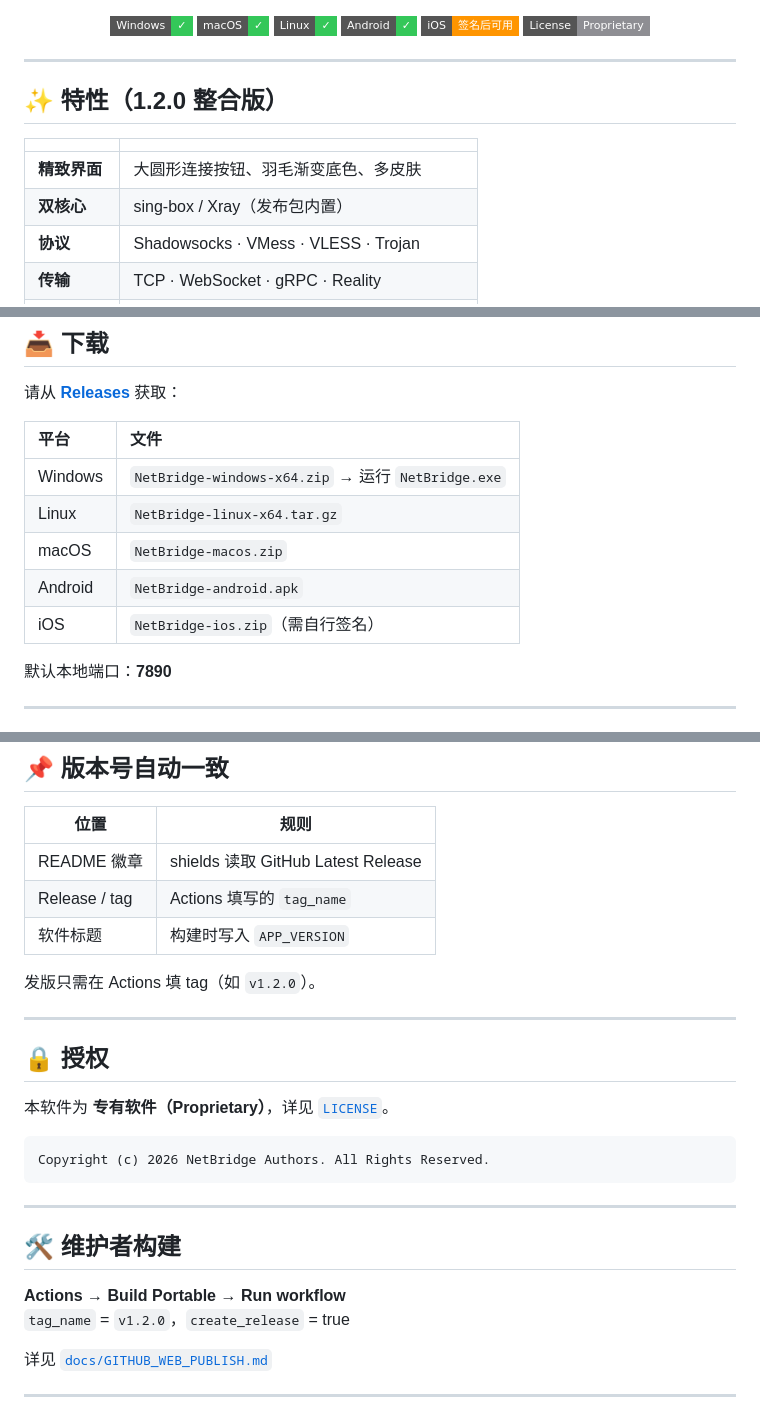
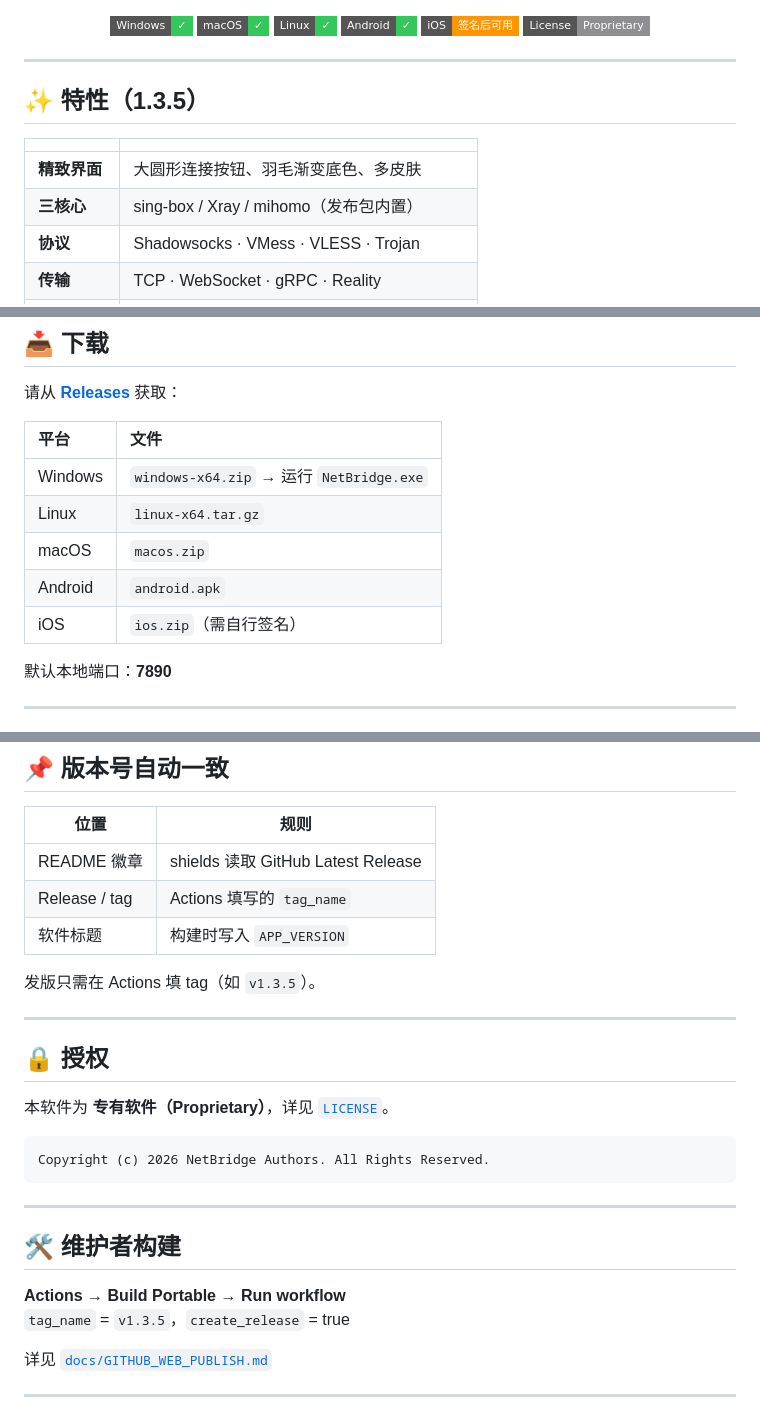
Before and after one commit to Cuarentas/NetBridge, a Markdown page: README.md, 3 parts joined by grey strips. Drawn GitHub-style; badges without logos.

```diff
--- a/README.md
+++ b/README.md
@@ -20,12 +20,12 @@
 
 ---
 
-## ✨ 特性（1.2.0 整合版）
+## ✨ 特性（1.3.5）
 
 | | |
 |:--|:--|
 | **精致界面** | 大圆形连接按钮、羽毛渐变底色、多皮肤 |
-| **双核心** | sing-box / Xray（发布包内置） |
+| **三核心** | sing-box / Xray / mihomo（发布包内置） |
 | **协议** | Shadowsocks · VMess · VLESS · Trojan |
 | **传输** | TCP · WebSocket · gRPC · Reality |
 | **订阅** | 一键导入，支持分组 |
@@ -45,11 +45,11 @@
 
 | 平台 | 文件 |
 |:-----|:-----|
-| Windows | `NetBridge-windows-x64.zip` → 运行 `NetBridge.exe` |
-| Linux | `NetBridge-linux-x64.tar.gz` |
-| macOS | `NetBridge-macos.zip` |
-| Android | `NetBridge-android.apk` |
-| iOS | `NetBridge-ios.zip`（需自行签名） |
+| Windows | `windows-x64.zip` → 运行 `NetBridge.exe` |
+| Linux | `linux-x64.tar.gz` |
+| macOS | `macos.zip` |
+| Android | `android.apk` |
+| iOS | `ios.zip`（需自行签名） |
 
 默认本地端口：**7890**
 
@@ -75,7 +75,7 @@
 | Release / tag | Actions 填写的 `tag_name` |
 | 软件标题 | 构建时写入 `APP_VERSION` |
 
-发版只需在 Actions 填 tag（如 `v1.2.0`）。
+发版只需在 Actions 填 tag（如 `v1.3.5`）。
 
 ---
 
@@ -92,7 +92,7 @@ Copyright (c) 2026 NetBridge Authors. All Rights Reserved.
 ## 🛠 维护者构建
 
 **Actions → Build Portable → Run workflow**
-`tag_name` = `v1.2.0`，`create_release` = true
+`tag_name` = `v1.3.5`，`create_release` = true
 
 详见 [`docs/GITHUB_WEB_PUBLISH.md`](docs/GITHUB_WEB_PUBLISH.md)
 
```
